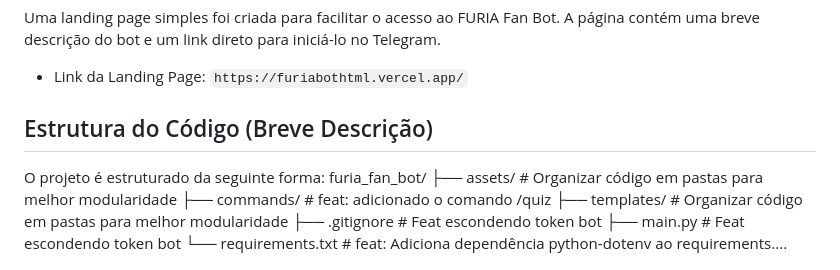
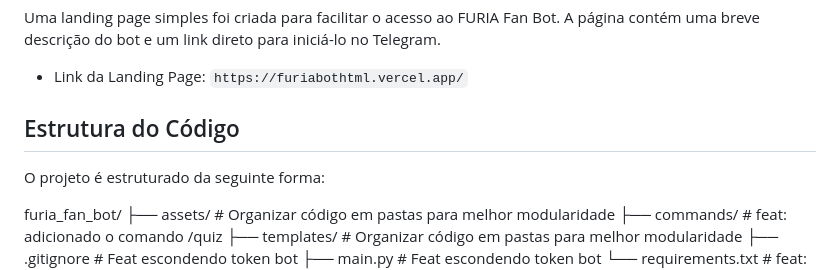
Before and after one commit to Eduardo2dev/Furiabot, a Markdown page: README.md, the part around the change. GitHub-like rendering.

```diff
--- a/README.md
+++ b/README.md
@@ -47,9 +47,10 @@ Uma landing page simples foi criada para facilitar o acesso ao FURIA Fan Bot. A
 
 - Link da Landing Page: `https://furiabothtml.vercel.app/`
 
-## Estrutura do Código (Breve Descrição)
+## Estrutura do Código
 
 O projeto é estruturado da seguinte forma:
+
 furia_fan_bot/
 ├── assets/         # Organizar código em pastas para melhor modularidade
 ├── commands/       # feat: adicionado o comando /quiz
```
